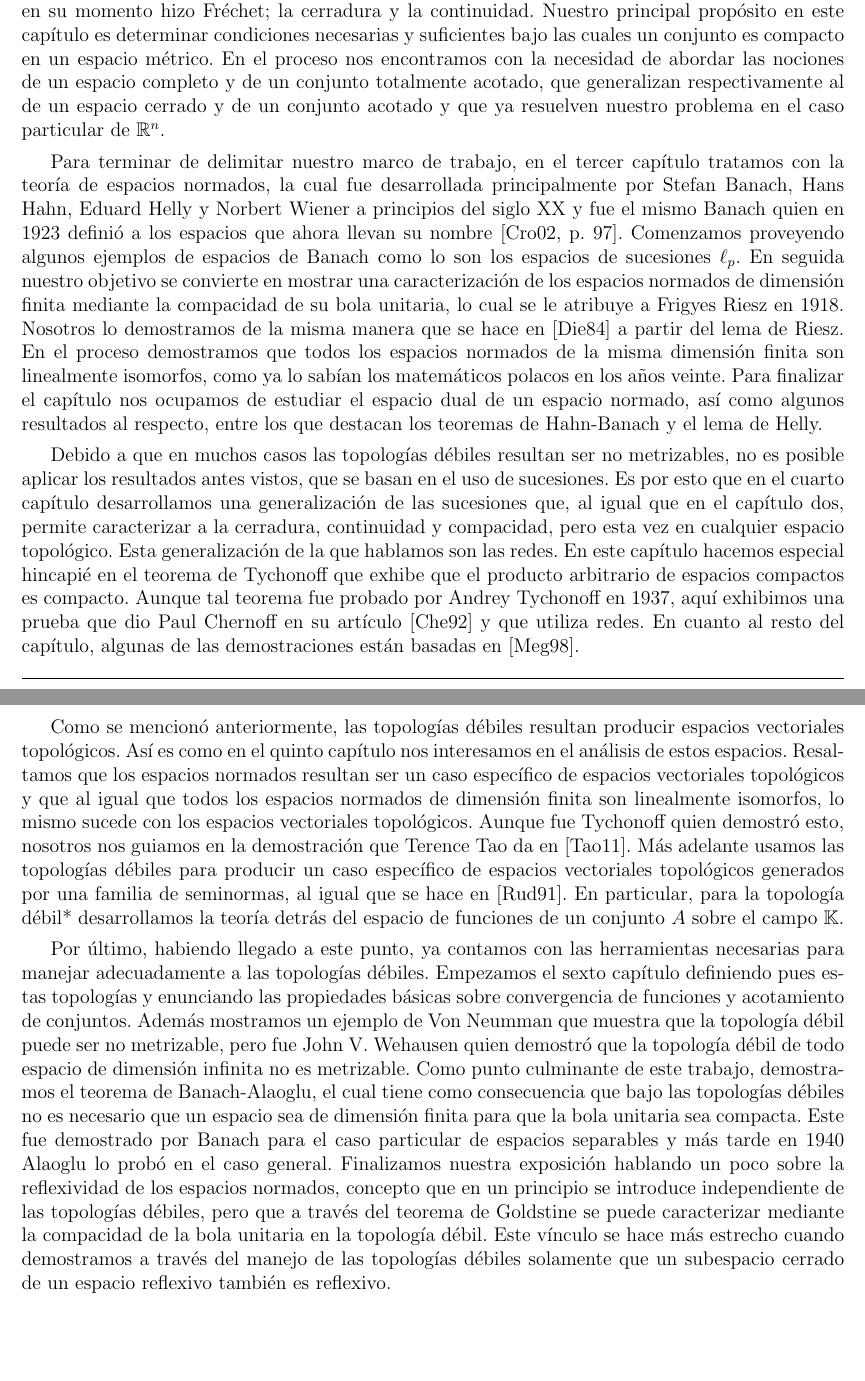
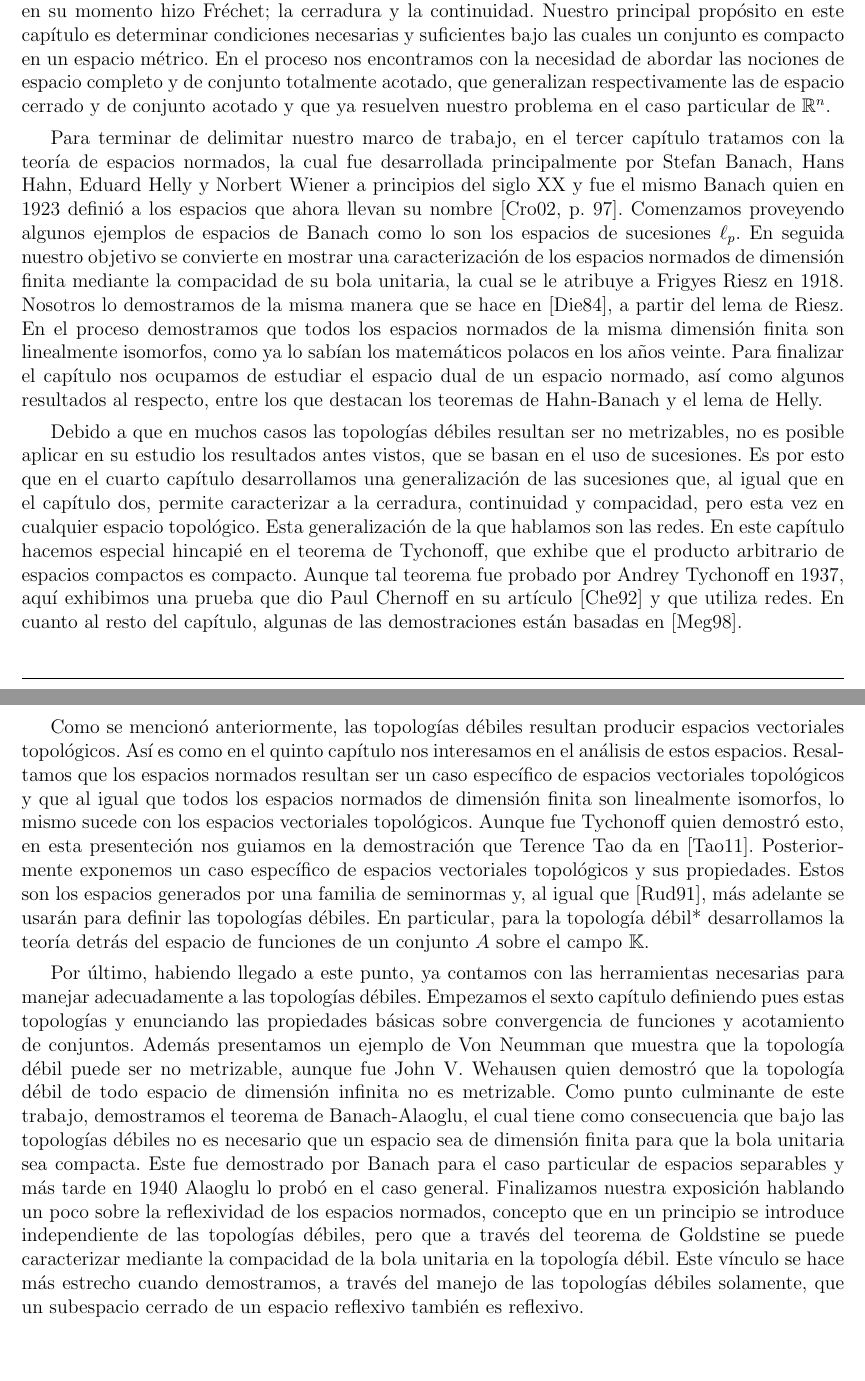
Before and after one commit to IrwinVillalobos/BachelorThesis, a LaTeX book (Resumen.tex): two parts of pages 7 and 8 of 102, joined at a grey line, cut so that both start at the same text. Compiled offline with pdfLaTeX; the source files are stored in an older character set and shown here as Unicode.

Commit message:
Se arreglaron las correcciones de Galaz del 12/11/21

```diff
--- a/Resumen.tex
+++ b/Resumen.tex
@@ -288,31 +288,31 @@ Hemos dividido nuestra exposición en seis capítulos. El tema que tratamos en e
 %################################## 2.- #####################################
 %############################################################################
 
-En el segundo capítulo nos adentramos en el estudio de los espacios métricos, concepto que introdujo Fréchet en 1906 \cite[p. 97]{croom_principles_2002} y que se basa en la noción de distancia. Estos espacios resultan cumplir los axiomas de contabilidad, así que las sucesiones juegan en ellos un papel muy importante. Tanto así que nos permiten caracterizar algunos conceptos como la compacidad, que en su momento hizo Fréchet; la cerradura y la continuidad. Nuestro principal propósito en este capítulo es determinar condiciones necesarias y suficientes bajo las cuales un conjunto es compacto en un espacio métrico. En el proceso nos encontramos con la necesidad de abordar las nociones de un espacio completo y de un conjunto totalmente acotado, que generalizan respectivamente al de un espacio cerrado y de un conjunto acotado y que ya resuelven nuestro problema en el caso particular de $\R^n$.
+En el segundo capítulo nos adentramos en el estudio de los espacios métricos, concepto que introdujo Fréchet en 1906 \cite[p. 97]{croom_principles_2002} y que se basa en la noción de distancia. Estos espacios resultan cumplir los axiomas de contabilidad, así que las sucesiones juegan en ellos un papel muy importante. Tanto así que nos permiten caracterizar algunos conceptos como la compacidad, que en su momento hizo Fréchet; la cerradura y la continuidad. Nuestro principal propósito en este capítulo es determinar condiciones necesarias y suficientes bajo las cuales un conjunto es compacto en un espacio métrico. En el proceso nos encontramos con la necesidad de abordar las nociones de espacio completo y de conjunto totalmente acotado, que generalizan respectivamente las de espacio cerrado y de conjunto acotado y que ya resuelven nuestro problema en el caso particular de $\R^n$.
 
 %############################################################################
 %################################## 3.- #####################################
 %############################################################################
 
-Para terminar de delimitar nuestro marco de trabajo, en el tercer capítulo tratamos con la teoría de espacios normados, la cual fue desarrollada principalmente por Stefan Banach, Hans Hahn, Eduard Helly y Norbert Wiener a principios del siglo XX y fue el mismo Banach quien en 1923 definió a los espacios que ahora llevan su nombre \cite[p. 97]{croom_principles_2002}. Comenzamos proveyendo algunos ejemplos de espacios de Banach como lo son los espacios de sucesiones $\ell_p$. En seguida nuestro objetivo se convierte en mostrar una caracterización de los espacios normados de dimensión finita mediante la compacidad de su bola unitaria,  lo cual se le atribuye a Frigyes Riesz en 1918. Nosotros lo demostramos de la misma manera que se hace en \cite{diestel_sequences_1984} a partir del lema de Riesz. En el proceso demostramos que todos los espacios normados de la misma dimensión finita son linealmente isomorfos, como ya lo sabían los matemáticos polacos en los años veinte. Para finalizar el capítulo nos ocupamos de estudiar el espacio dual de un espacio normado, así como algunos resultados al respecto, entre los que destacan los teoremas de Hahn-Banach y el lema de Helly.
+Para terminar de delimitar nuestro marco de trabajo, en el tercer capítulo tratamos con la teoría de espacios normados, la cual fue desarrollada principalmente por Stefan Banach, Hans Hahn, Eduard Helly y Norbert Wiener a principios del siglo XX y fue el mismo Banach quien en 1923 definió a los espacios que ahora llevan su nombre \cite[p. 97]{croom_principles_2002}. Comenzamos proveyendo algunos ejemplos de espacios de Banach como lo son los espacios de sucesiones $\ell_p$. En seguida nuestro objetivo se convierte en mostrar una caracterización de los espacios normados de dimensión finita mediante la compacidad de su bola unitaria,  la cual se le atribuye a Frigyes Riesz en 1918. Nosotros lo demostramos de la misma manera que se hace en \cite{diestel_sequences_1984}, a partir del lema de Riesz. En el proceso demostramos que todos los espacios normados de la misma dimensión finita son linealmente isomorfos, como ya lo sabían los matemáticos polacos en los años veinte. Para finalizar el capítulo nos ocupamos de estudiar el espacio dual de un espacio normado, así como algunos resultados al respecto, entre los que destacan los teoremas de Hahn-Banach y el lema de Helly.
 
 %############################################################################
 %################################## 4.- #####################################
 %############################################################################
 
-Debido a que en muchos casos las topologías débiles resultan ser no metrizables, no es posible aplicar los resultados antes vistos, que se basan en el uso de sucesiones. Es por esto que en el cuarto capítulo desarrollamos una generalización de las sucesiones que, al igual que en el capítulo dos, permite caracterizar a la cerradura, continuidad y compacidad, pero esta vez en cualquier espacio topológico. Esta generalización de la que hablamos son las redes. En este capítulo hacemos especial hincapié en el teorema de Tychonoff que exhibe que el producto arbitrario de espacios compactos es compacto. Aunque tal teorema fue probado por Andrey Tychonoff en 1937, aquí exhibimos una prueba que dio Paul Chernoff en su artículo \cite{chernoff_simple_1992} y que utiliza redes. En cuanto al resto del capítulo, algunas de las demostraciones están basadas en \cite{megginson_introduction_1998}.
+Debido a que en muchos casos las topologías débiles resultan ser no metrizables, no es posible aplicar en su estudio los resultados antes vistos, que se basan en el uso de sucesiones. Es por esto que en el cuarto capítulo desarrollamos una generalización de las sucesiones que, al igual que en el capítulo dos, permite caracterizar a la cerradura, continuidad y compacidad, pero esta vez en cualquier espacio topológico. Esta generalización de la que hablamos son las redes. En este capítulo hacemos especial hincapié en el teorema de Tychonoff, que exhibe que el producto arbitrario de espacios compactos es compacto. Aunque tal teorema fue probado por Andrey Tychonoff en 1937, aquí exhibimos una prueba que dio Paul Chernoff en su artículo \cite{chernoff_simple_1992} y que utiliza redes. En cuanto al resto del capítulo, algunas de las demostraciones están basadas en \cite{megginson_introduction_1998}.
 
 %############################################################################
 %################################## 5.- #####################################
 %############################################################################
 
-Como se mencionó anteriormente, las topologías débiles resultan producir espacios vectoriales topológicos. Así es como en el quinto capítulo nos interesamos en el análisis de estos espacios. Resaltamos que los espacios normados resultan ser un caso específico de espacios vectoriales topológicos y que al igual que todos los espacios normados de dimensión finita son linealmente isomorfos,  lo mismo sucede con los espacios vectoriales topológicos. Aunque fue Tychonoff quien demostró esto, nosotros nos guiamos en la demostración que Terence Tao da en \cite{tao_locally_2011}. Más adelante usamos las topologías débiles para producir un caso específico de espacios vectoriales topológicos generados por una familia de seminormas, al igual que se hace en \cite{rudin_functional_1991}. En particular, para la topología débil* desarrollamos la teoría detrás del espacio de funciones de un conjunto $A$ sobre el campo $\K$.
+Como se mencionó anteriormente, las topologías débiles resultan producir espacios vectoriales topológicos. Así es como en el quinto capítulo nos interesamos en el análisis de estos espacios. Resaltamos que los espacios normados resultan ser un caso específico de espacios vectoriales topológicos y que al igual que todos los espacios normados de dimensión finita son linealmente isomorfos,  lo mismo sucede con los espacios vectoriales topológicos. Aunque fue Tychonoff quien demostró esto, en esta presenteción nos guiamos en la demostración que Terence Tao da en \cite{tao_locally_2011}. Posteriormente exponemos un caso específico de espacios vectoriales topológicos y sus propiedades. Estos son los espacios generados por una familia de seminormas y, al igual que \cite{rudin_functional_1991}, más adelante se usarán para definir las topologías débiles. En particular, para la topología débil* desarrollamos la teoría detrás del espacio de funciones de un conjunto $A$ sobre el campo $\K$.
 
 %############################################################################
 %################################## 6.- #####################################
 %############################################################################
 
-Por último, habiendo llegado a este punto, ya contamos con las herramientas necesarias para manejar adecuadamente a las topologías débiles.  Empezamos el sexto capítulo definiendo pues estas topologías y enunciando las propiedades básicas sobre convergencia de funciones y acotamiento de conjuntos. Además mostramos un ejemplo de Von Neumman que muestra que la topología débil puede ser no metrizable, pero fue John V. Wehausen quien demostró que la topología débil de todo espacio de dimensión infinita no es metrizable. Como punto culminante de este trabajo, demostramos el teorema de Banach-Alaoglu, el cual tiene como consecuencia que bajo las topologías débiles no es necesario que un espacio sea de dimensión finita para que la bola unitaria sea compacta. Este fue demostrado por Banach para el caso particular de espacios separables y más tarde en 1940 Alaoglu lo probó en el caso general. Finalizamos nuestra exposición hablando un poco sobre la reflexividad de los espacios normados, concepto que en un principio se introduce independiente de las topologías débiles, pero que a través del teorema de Goldstine se puede caracterizar mediante la compacidad de la bola unitaria en la topología débil. Este vínculo se hace más estrecho cuando demostramos a través del manejo de las topologías débiles solamente que un subespacio cerrado de un espacio reflexivo también es reflexivo.
+Por último, habiendo llegado a este punto, ya contamos con las herramientas necesarias para manejar adecuadamente a las topologías débiles.  Empezamos el sexto capítulo definiendo pues estas topologías y enunciando las propiedades básicas sobre convergencia de funciones y acotamiento de conjuntos. Además presentamos un ejemplo de Von Neumman que muestra que la topología débil puede ser no metrizable, aunque fue John V. Wehausen quien demostró que la topología débil de todo espacio de dimensión infinita no es metrizable. Como punto culminante de este trabajo, demostramos el teorema de Banach-Alaoglu, el cual tiene como consecuencia que bajo las topologías débiles no es necesario que un espacio sea de dimensión finita para que la bola unitaria sea compacta. Este fue demostrado por Banach para el caso particular de espacios separables y más tarde en 1940 Alaoglu lo probó en el caso general. Finalizamos nuestra exposición hablando un poco sobre la reflexividad de los espacios normados, concepto que en un principio se introduce independiente de las topologías débiles, pero que a través del teorema de Goldstine se puede caracterizar mediante la compacidad de la bola unitaria en la topología débil. Este vínculo se hace más estrecho cuando demostramos, a través del manejo de las topologías débiles solamente, que un subespacio cerrado de un espacio reflexivo también es reflexivo.
 
 \mainmatter
 
```
